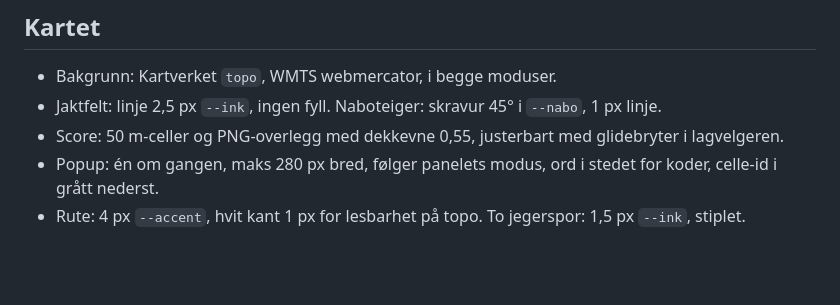
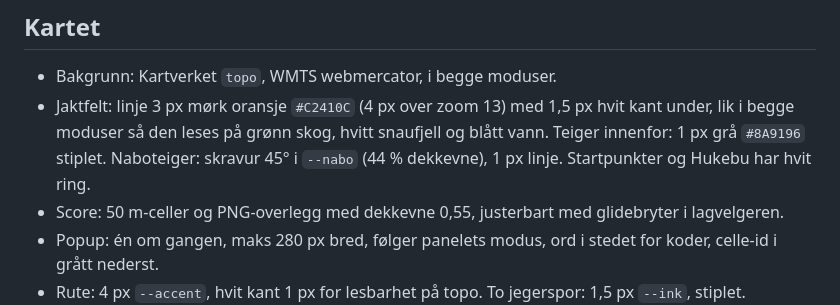
Before and after one commit to kskjevrak/jakt, a Markdown page: DESIGN.md, the part around the change. GitHub-like rendering; blank space fills up the shorter version.

```diff
--- a/DESIGN.md
+++ b/DESIGN.md
@@ -157,7 +157,9 @@ Regler fra designskillen som gjelder her:
 ## Kartet
 
 - Bakgrunn: Kartverket `topo`, WMTS webmercator, i begge moduser.
-- Jaktfelt: linje 2,5 px `--ink`, ingen fyll. Naboteiger: skravur 45° i `--nabo`, 1 px linje.
+- Jaktfelt: linje 3 px mørk oransje `#C2410C` (4 px over zoom 13) med 1,5 px hvit kant under, lik i begge
+  moduser så den leses på grønn skog, hvitt snaufjell og blått vann. Teiger innenfor: 1 px grå `#8A9196` stiplet.
+  Naboteiger: skravur 45° i `--nabo` (44 % dekkevne), 1 px linje. Startpunkter og Hukebu har hvit ring.
 - Score: 50 m-celler og PNG-overlegg med dekkevne 0,55, justerbart med glidebryter i lagvelgeren.
 - Popup: én om gangen, maks 280 px bred, følger panelets modus, ord i stedet for koder, celle-id i grått nederst.
 - Rute: 4 px `--accent`, hvit kant 1 px for lesbarhet på topo. To jegerspor: 1,5 px `--ink`, stiplet.
```
Also changed, not shown: STATUS.md (+33 -40 lines).
